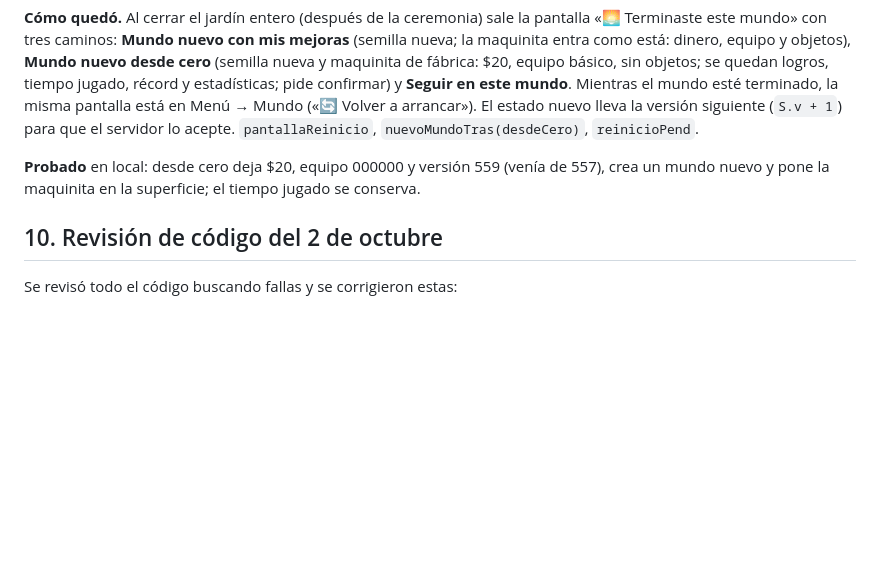
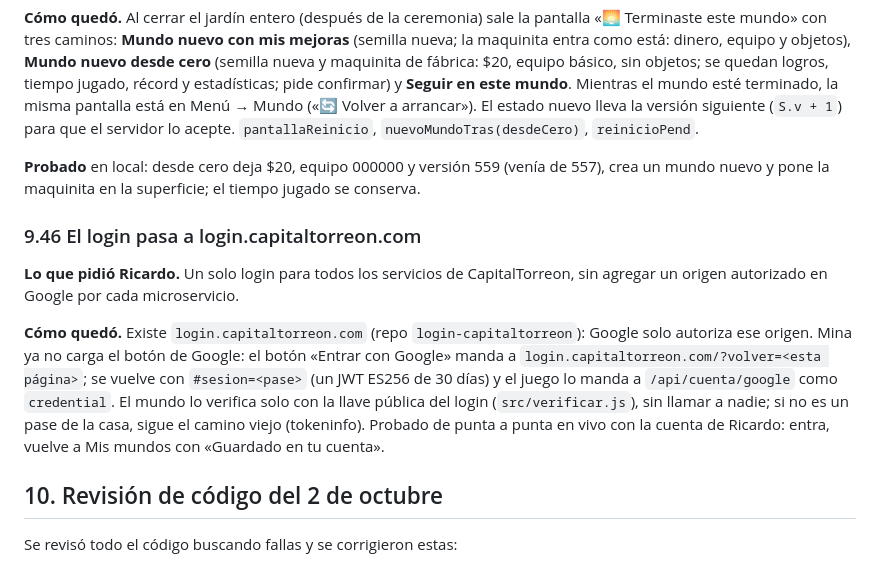
Before and after one commit to ricardolopezreyero/Mina, a Markdown page: docs/Documento_Maestro_Mina_v47_2026-10-03_1030.md, the part around the change. Rendered like a GitHub page; blank space fills up the shorter version.

```diff
--- a/docs/Documento_Maestro_Mina_v47_2026-10-03_1030.md
+++ b/docs/Documento_Maestro_Mina_v47_2026-10-03_1030.md
@@ -1252,6 +1252,12 @@ No se pudo ver el movimiento en vivo porque el navegador de pruebas está oculto
 
 **Probado** en local: desde cero deja $20, equipo 000000 y versión 559 (venía de 557), crea un mundo nuevo y pone la maquinita en la superficie; el tiempo jugado se conserva.
 
+### 9.46 El login pasa a login.capitaltorreon.com
+
+**Lo que pidió Ricardo.** Un solo login para todos los servicios de CapitalTorreon, sin agregar un origen autorizado en Google por cada microservicio.
+
+**Cómo quedó.** Existe `login.capitaltorreon.com` (repo `login-capitaltorreon`): Google solo autoriza ese origen. Mina ya no carga el botón de Google: el botón «Entrar con Google» manda a `login.capitaltorreon.com/?volver=<esta página>`; se vuelve con `#sesion=<pase>` (un JWT ES256 de 30 días) y el juego lo manda a `/api/cuenta/google` como `credential`. El mundo lo verifica solo con la llave pública del login (`src/verificar.js`), sin llamar a nadie; si no es un pase de la casa, sigue el camino viejo (tokeninfo). Probado de punta a punta en vivo con la cuenta de Ricardo: entra, vuelve a Mis mundos con «Guardado en tu cuenta».
+
 ## 10. Revisión de código del 2 de octubre
 
 Se revisó todo el código buscando fallas y se corrigieron estas:
```
Also changed, not shown: README.md (+1 -1 lines).
